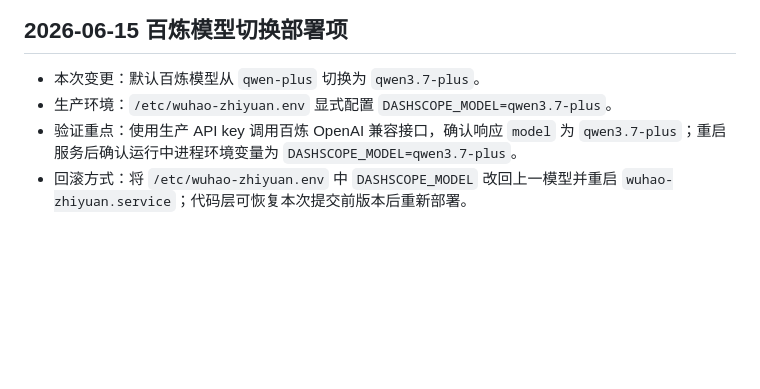
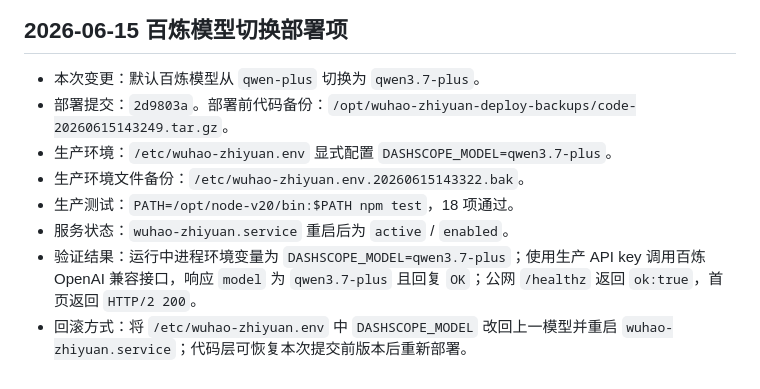
Before and after one commit to hordu-ma/wuhao-zhiyuan, a Markdown page: docs/deployment.md, the part around the change. Rendered like a GitHub page; blank space fills up the shorter version.

Commit message:
Document qwen3.7-plus deployment

```diff
--- a/docs/deployment.md
+++ b/docs/deployment.md
@@ -271,6 +271,10 @@ curl -fsSI https://zhiyuan.horsduroot.com/ | head -n 1
 ## 2026-06-15 百炼模型切换部署项
 
 - 本次变更：默认百炼模型从 `qwen-plus` 切换为 `qwen3.7-plus`。
+- 部署提交：`2d9803a`。部署前代码备份：`/opt/wuhao-zhiyuan-deploy-backups/code-20260615143249.tar.gz`。
 - 生产环境：`/etc/wuhao-zhiyuan.env` 显式配置 `DASHSCOPE_MODEL=qwen3.7-plus`。
-- 验证重点：使用生产 API key 调用百炼 OpenAI 兼容接口，确认响应 `model` 为 `qwen3.7-plus`；重启服务后确认运行中进程环境变量为 `DASHSCOPE_MODEL=qwen3.7-plus`。
+- 生产环境文件备份：`/etc/wuhao-zhiyuan.env.20260615143322.bak`。
+- 生产测试：`PATH=/opt/node-v20/bin:$PATH npm test`，18 项通过。
+- 服务状态：`wuhao-zhiyuan.service` 重启后为 `active` / `enabled`。
+- 验证结果：运行中进程环境变量为 `DASHSCOPE_MODEL=qwen3.7-plus`；使用生产 API key 调用百炼 OpenAI 兼容接口，响应 `model` 为 `qwen3.7-plus` 且回复 `OK`；公网 `/healthz` 返回 `ok:true`，首页返回 `HTTP/2 200`。
 - 回滚方式：将 `/etc/wuhao-zhiyuan.env` 中 `DASHSCOPE_MODEL` 改回上一模型并重启 `wuhao-zhiyuan.service`；代码层可恢复本次提交前版本后重新部署。
```
Also changed, not shown: tasks.md (+2 -0 lines).
